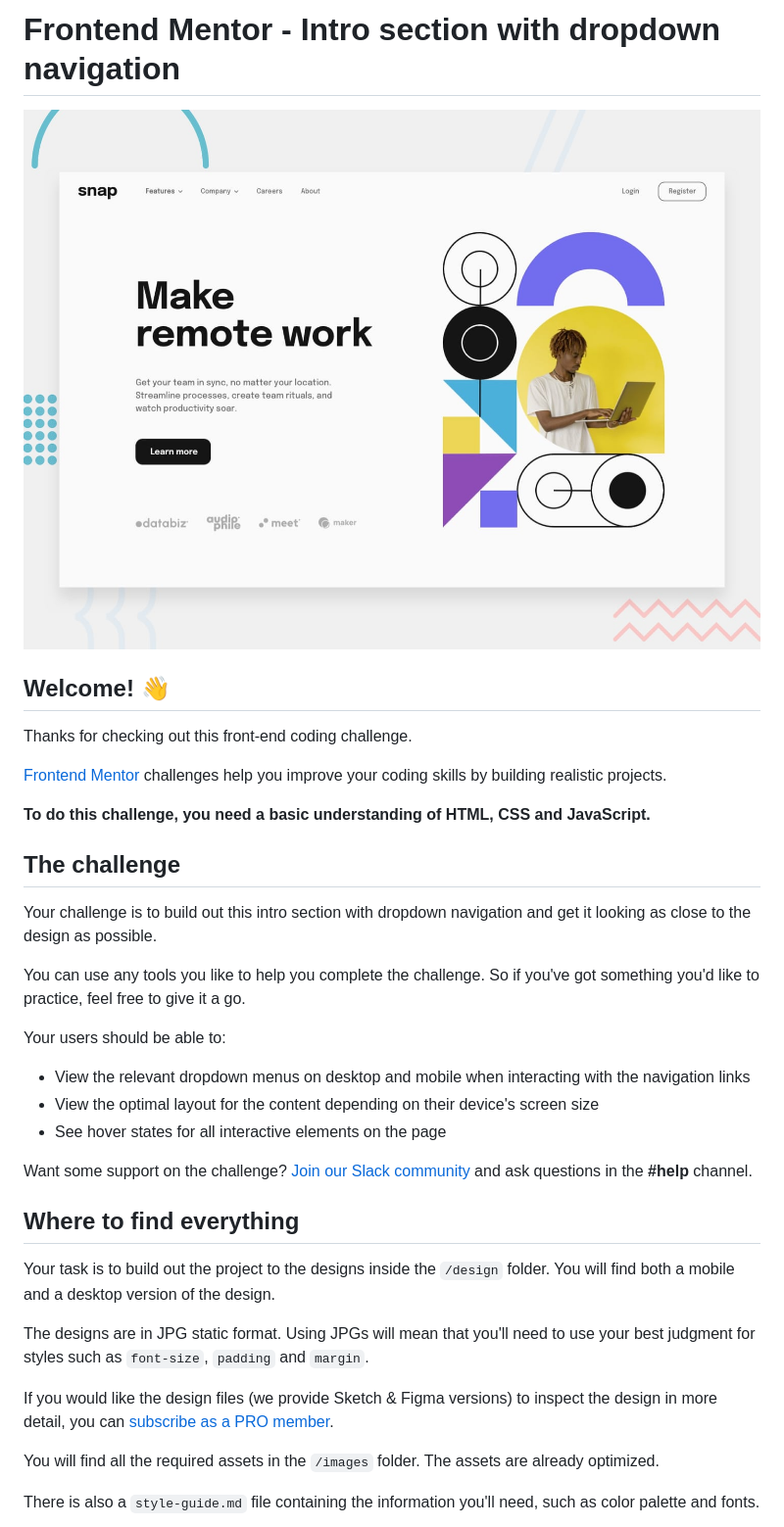
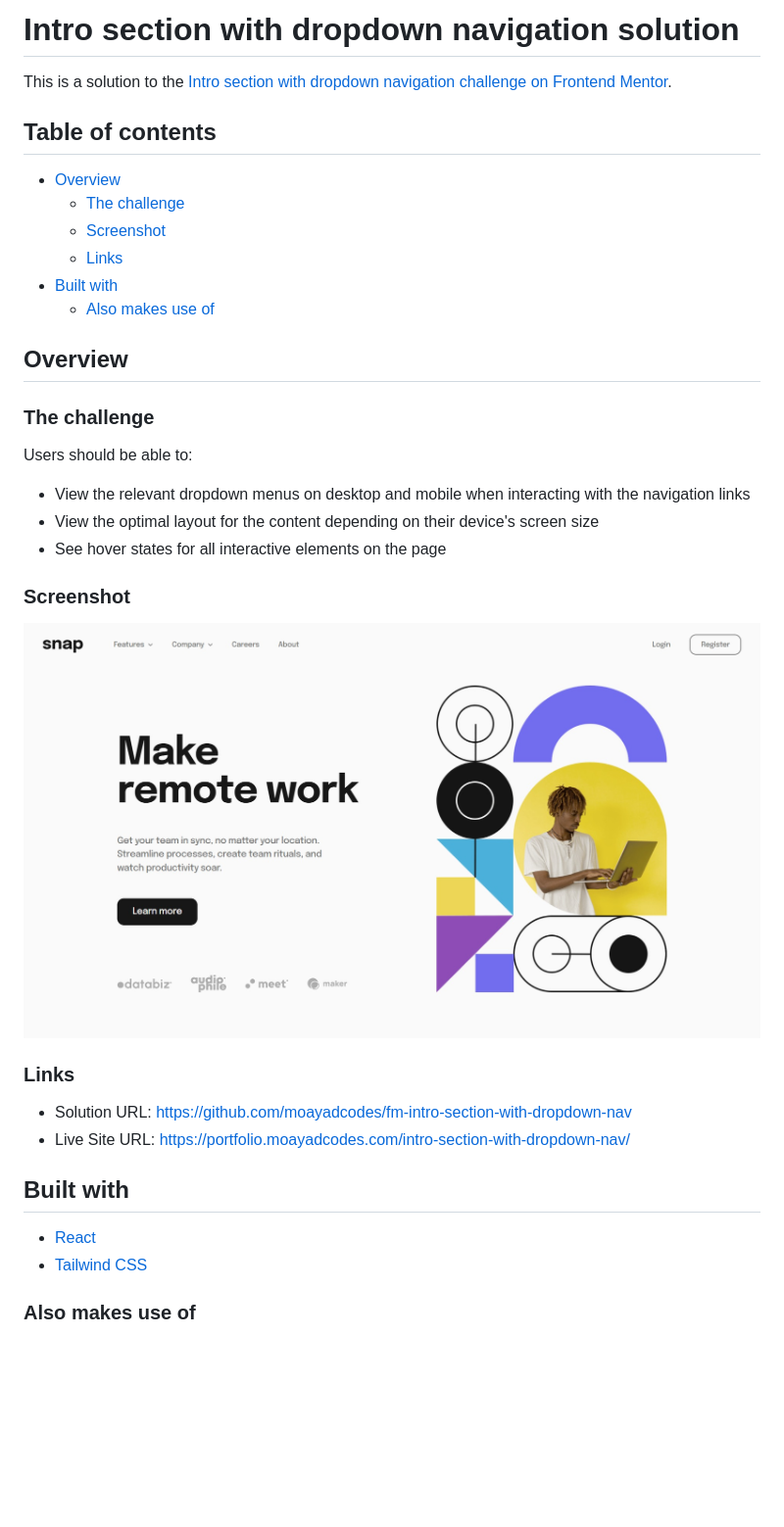
Before and after one commit to moayadcodes/fm-intro-section-with-dropdown-nav, a Markdown page: README.md, the part around the change printed below. Shown: that part at 98% size. GitHub-like rendering; pictures changed too: screenshot.jpg (added); blank space fills up the shorter version.

Commit message:
Updated readme file. Also updated logo URL to just refresh page.

```diff
--- a/README.md
+++ b/README.md
@@ -1,38 +1,39 @@
-# Frontend Mentor - Intro section with dropdown navigation
+# Intro section with dropdown navigation solution
 
-![Design preview for the Intro section with dropdown navigation coding challenge](./design/desktop-preview.jpg)
+This is a solution to the [Intro section with dropdown navigation challenge on Frontend Mentor](https://www.frontendmentor.io/challenges/intro-section-with-dropdown-navigation-ryaPetHE5).
 
-## Welcome! 👋
+## Table of contents
 
-Thanks for checking out this front-end coding challenge.
+- [Overview](#overview)
+  - [The challenge](#the-challenge)
+  - [Screenshot](#screenshot)
+  - [Links](#links)
+- [Built with](#built-with)
+  - [Also makes use of](#also-makes-use-of)
 
-[Frontend Mentor](https://www.frontendmentor.io) challenges help you improve your coding skills by building realistic projects.
+## Overview
 
-**To do this challenge, you need a basic understanding of HTML, CSS and JavaScript.**
+### The challenge
 
-## The challenge
-
-Your challenge is to build out this intro section with dropdown navigation and get it looking as close to the design as possible.
-
-You can use any tools you like to help you complete the challenge. So if you've got something you'd like to practice, feel free to give it a go.
-
-Your users should be able to:
+Users should be able to:
 
 - View the relevant dropdown menus on desktop and mobile when interacting with the navigation links
 - View the optimal layout for the content depending on their device's screen size
 - See hover states for all interactive elements on the page
 
-Want some support on the challenge? [Join our Slack community](https://www.frontendmentor.io/slack) and ask questions in the **#help** channel.
+### Screenshot
 
-## Where to find everything
+![](./screenshot.jpg)
 
-Your task is to build out the project to the designs inside the `/design` folder. You will find both a mobile and a desktop version of the design.
+### Links
 
-The designs are in JPG static format. Using JPGs will mean that you'll need to use your best judgment for styles such as `font-size`, `padding` and `margin`.
+- Solution URL: https://github.com/moayadcodes/fm-intro-section-with-dropdown-nav
+- Live Site URL: https://portfolio.moayadcodes.com/intro-section-with-dropdown-nav/
 
-If you would like the design files (we provide Sketch & Figma versions) to inspect the design in more detail, you can [subscribe as a PRO member](https://www.frontendmentor.io/pro).
+## Built with
 
-You will find all the required assets in the `/images` folder. The assets are already optimized.
+- [React](https://reactjs.org/)
+- [Tailwind CSS](https://tailwindcss.com/)
 
-There is also a `style-guide.md` file containing the information you'll need, such as color palette and fonts.
+### Also makes use of
 
```
Also changed, not shown: other parts of README.md (+1 -55 lines), README-template.md (deleted, +0 -112 lines), 1 other file.
